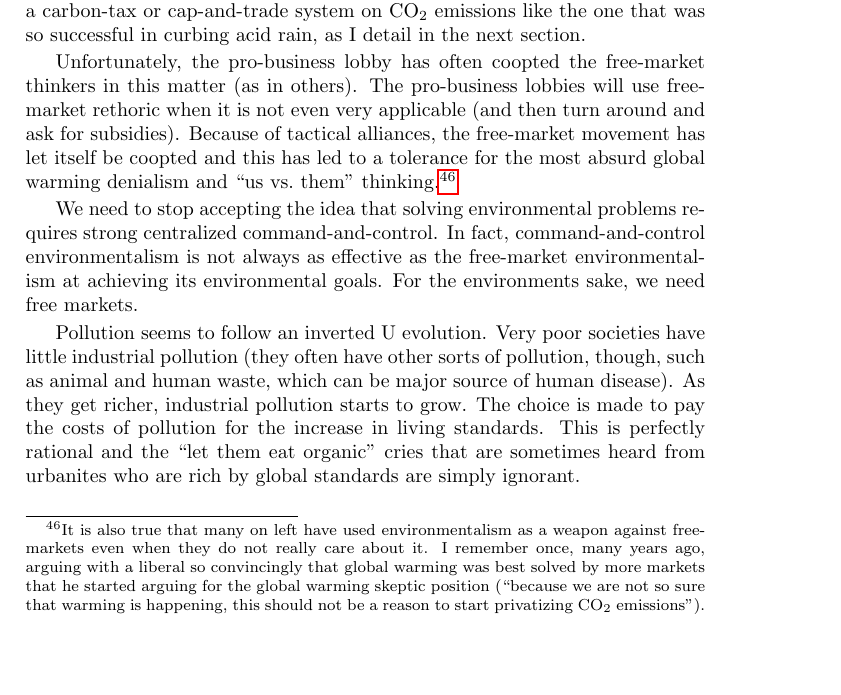
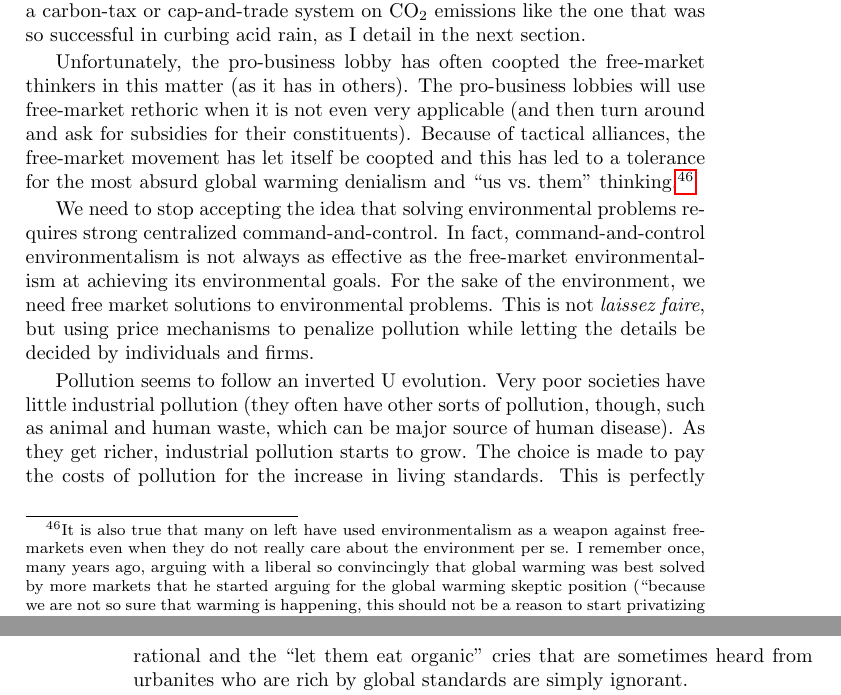
Before and after one commit to luispedro/libertarian-welfare, a LaTeX thesis (book/libertarian-welfare.tex, which reads book/environment.tex): part of page 23 of 42 before the commit and two parts of pages 23 and 24 of 42 after it, the two joined at a grey line, cut so that both start at the same text, the shorter picture padded with empty space. Compiled offline with pdfLaTeX.

Commit message:
ENH Free market environmentalism is not laissez faire

```diff
--- a/book/environment.tex
+++ b/book/environment.tex
@@ -24,25 +24,28 @@ carbon-tax or cap-and-trade system on CO$_2$ emissions like the one that was so
 successful in curbing acid rain, as I detail in the next section.
 
 Unfortunately, the pro-business lobby has often coopted the free-market
-thinkers in this matter (as in others). The pro-business lobbies will use
-free-market rethoric when it is not even very applicable (and then turn around
-and ask for subsidies). Because of tactical alliances, the free-market movement
-has let itself be coopted and this has led to a tolerance for the most absurd
-global warming denialism and ``us vs.\ them'' thinking.\footnote{It is also
-true that many on left have used environmentalism as a weapon against
-free-markets even when they do not really care about it. I remember once, many
-years ago, arguing with a liberal so convincingly that global warming was best
-solved by more markets that he started arguing for the global warming skeptic
-position (``because we are not so sure that warming is happening, this should
-not be a reason to start privatizing CO${}_2$ emissions''). This was many years
-ago, before global warming was such a divise issue. It would no longer be
-possible today, I think.}
+thinkers in this matter (as it has in others). The pro-business lobbies will
+use free-market rethoric when it is not even very applicable (and then turn
+around and ask for subsidies for their constituents). Because of tactical
+alliances, the free-market movement has let itself be coopted and this has led
+to a tolerance for the most absurd global warming denialism and ``us vs.\
+them'' thinking.\footnote{It is also true that many on left have used
+environmentalism as a weapon against free-markets even when they do not really
+care about the environment per se. I remember once, many years ago, arguing
+with a liberal so convincingly that global warming was best solved by more
+markets that he started arguing for the global warming skeptic position
+(``because we are not so sure that warming is happening, this should not be a
+reason to start privatizing CO${}_2$ emissions''). This was many years ago,
+before global warming was such a divise issue. It would no longer be possible
+today, I think.}
 
 We need to stop accepting the idea that solving environmental problems requires
 strong centralized command-and-control. In fact, command-and-control
 environmentalism is not always as effective as the free-market environmentalism
-at achieving its environmental goals. For the environments sake, we need free
-markets.
+at achieving its environmental goals. For the sake of the environment, we need
+free market solutions to environmental problems. This is not \emph{laissez
+faire}, but using price mechanisms to penalize pollution while letting the
+details be decided by individuals and firms.
 
 Pollution seems to follow an inverted U evolution. Very poor societies have
 little industrial pollution (they often have other sorts of pollution, though,
```
